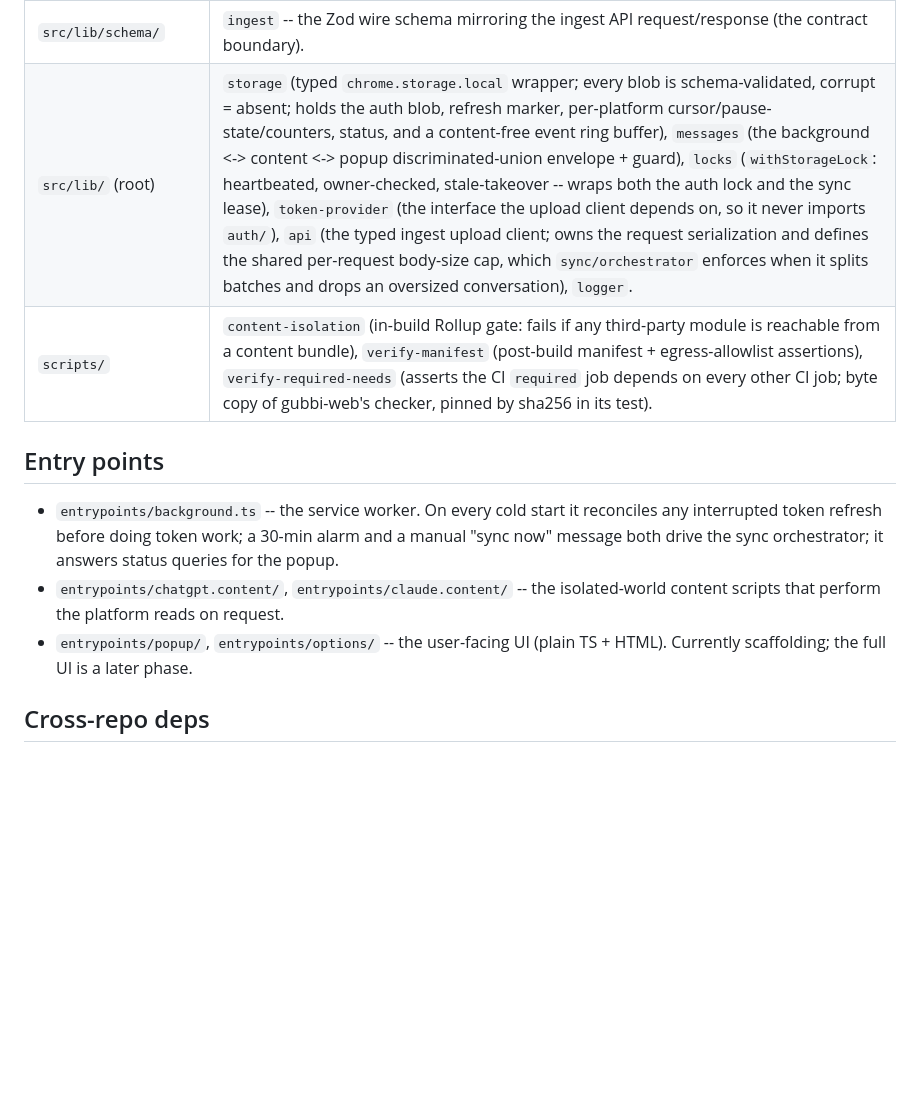
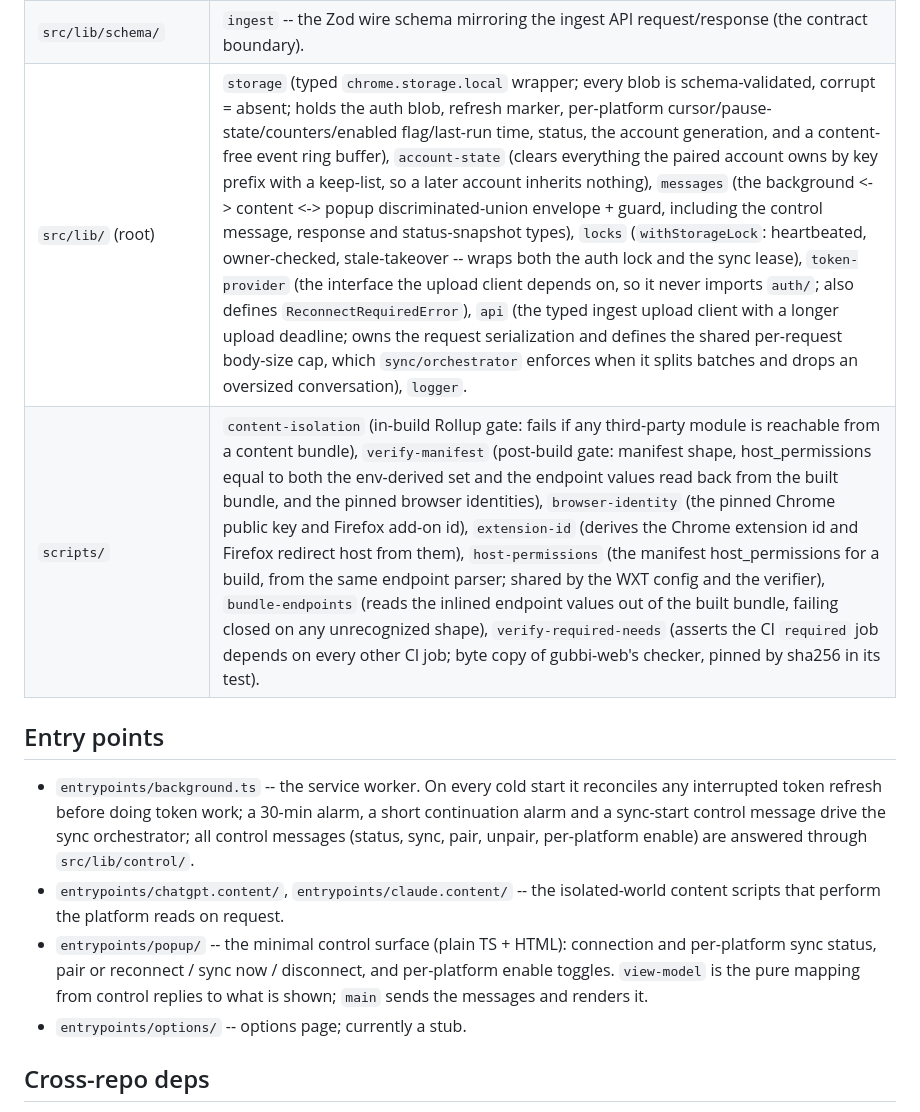
Before and after one commit to meepolabs/gubbi-extension, a Markdown page: CODEMAP.md, the part around one of its changes. Rendered like a GitHub page; blank space fills up the shorter version.

Commit message:
docs(codemap): map pairing, control, sync and build checks

```diff
--- a/CODEMAP.md
+++ b/CODEMAP.md
@@ -46,17 +47,21 @@ the privacy invariant in the README); the build enforces this.
 | `src/lib/schema/` | `ingest` -- the Zod wire schema mirroring the ingest API request/response (the contract boundary). |
-| `src/lib/` (root) | `storage` (typed `chrome.storage.local` wrapper; every blob is schema-validated, corrupt = absent; holds the auth blob, refresh marker, per-platform cursor/pause-state/counters, status, and a content-free event ring buffer), `messages` (the background <-> content <-> popup discriminated-union envelope + guard), `locks` (`withStorageLock`: heartbeated, owner-checked, stale-takeover -- wraps both the auth lock and the sync lease), `token-provider` (the interface the upload client depends on, so it never imports `auth/`), `api` (the typed ingest upload client; owns the request serialization and defines the shared per-request body-size cap, which `sync/orchestrator` enforces when it splits batches and drops an oversized conversation), `logger`. |
-| `scripts/` | `content-isolation` (in-build Rollup gate: fails if any third-party module is reachable from a content bundle), `verify-manifest` (post-build manifest + egress-allowlist assertions), `verify-required-needs` (asserts the CI `required` job depends on every other CI job; byte copy of gubbi-web's checker, pinned by sha256 in its test). |
+| `src/lib/` (root) | `storage` (typed `chrome.storage.local` wrapper; every blob is schema-validated, corrupt = absent; holds the auth blob, refresh marker, per-platform cursor/pause-state/counters/enabled flag/last-run time, status, the account generation, and a content-free event ring buffer), `account-state` (clears everything the paired account owns by key prefix with a keep-list, so a later account inherits nothing), `messages` (the background <-> content <-> popup discriminated-union envelope + guard, including the control message, response and status-snapshot types), `locks` (`withStorageLock`: heartbeated, owner-checked, stale-takeover -- wraps both the auth lock and the sync lease), `token-provider` (the interface the upload client depends on, so it never imports `auth/`; also defines `ReconnectRequiredError`), `api` (the typed ingest upload client with a longer upload deadline; owns the request serialization and defines the shared per-request body-size cap, which `sync/orchestrator` enforces when it splits batches and drops an oversized conversation), `logger`. |
+| `scripts/` | `content-isolation` (in-build Rollup gate: fails if any third-party module is reachable from a content bundle), `verify-manifest` (post-build gate: manifest shape, host_permissions equal to both the env-derived set and the endpoint values read back from the built bundle, and the pinned browser identities), `browser-identity` (the pinned Chrome public key and Firefox add-on id), `extension-id` (derives the Chrome extension id and Firefox redirect host from them), `host-permissions` (the manifest host_permissions for a build, from the same endpoint parser; shared by the WXT config and the verifier), `bundle-endpoints` (reads the inlined endpoint values out of the built bundle, failing closed on any unrecognized shape), `verify-required-needs` (asserts the CI `required` job depends on every other CI job; byte copy of gubbi-web's checker, pinned by sha256 in its test). |
 
 ## Entry points
 
 - `entrypoints/background.ts` -- the service worker. On every cold start it
   reconciles any interrupted token refresh before doing token work; a 30-min
-  alarm and a manual "sync now" message both drive the sync orchestrator; it
-  answers status queries for the popup.
+  alarm, a short continuation alarm and a sync-start control message drive the
+  sync orchestrator; all control messages (status, sync, pair, unpair,
+  per-platform enable) are answered through `src/lib/control/`.
 - `entrypoints/chatgpt.content/`, `entrypoints/claude.content/` -- the
   isolated-world content scripts that perform the platform reads on request.
-- `entrypoints/popup/`, `entrypoints/options/` -- the user-facing UI
-  (plain TS + HTML). Currently scaffolding; the full UI is a later phase.
+- `entrypoints/popup/` -- the minimal control surface (plain TS + HTML):
+  connection and per-platform sync status, pair or reconnect / sync now / disconnect,
+  and per-platform enable toggles. `view-model` is the pure mapping from
+  control replies to what is shown; `main` sends the messages and renders it.
+- `entrypoints/options/` -- options page; currently a stub.
 
 ## Cross-repo deps
 
```
Also changed, not shown: other parts of CODEMAP.md (+5 -4 lines).
